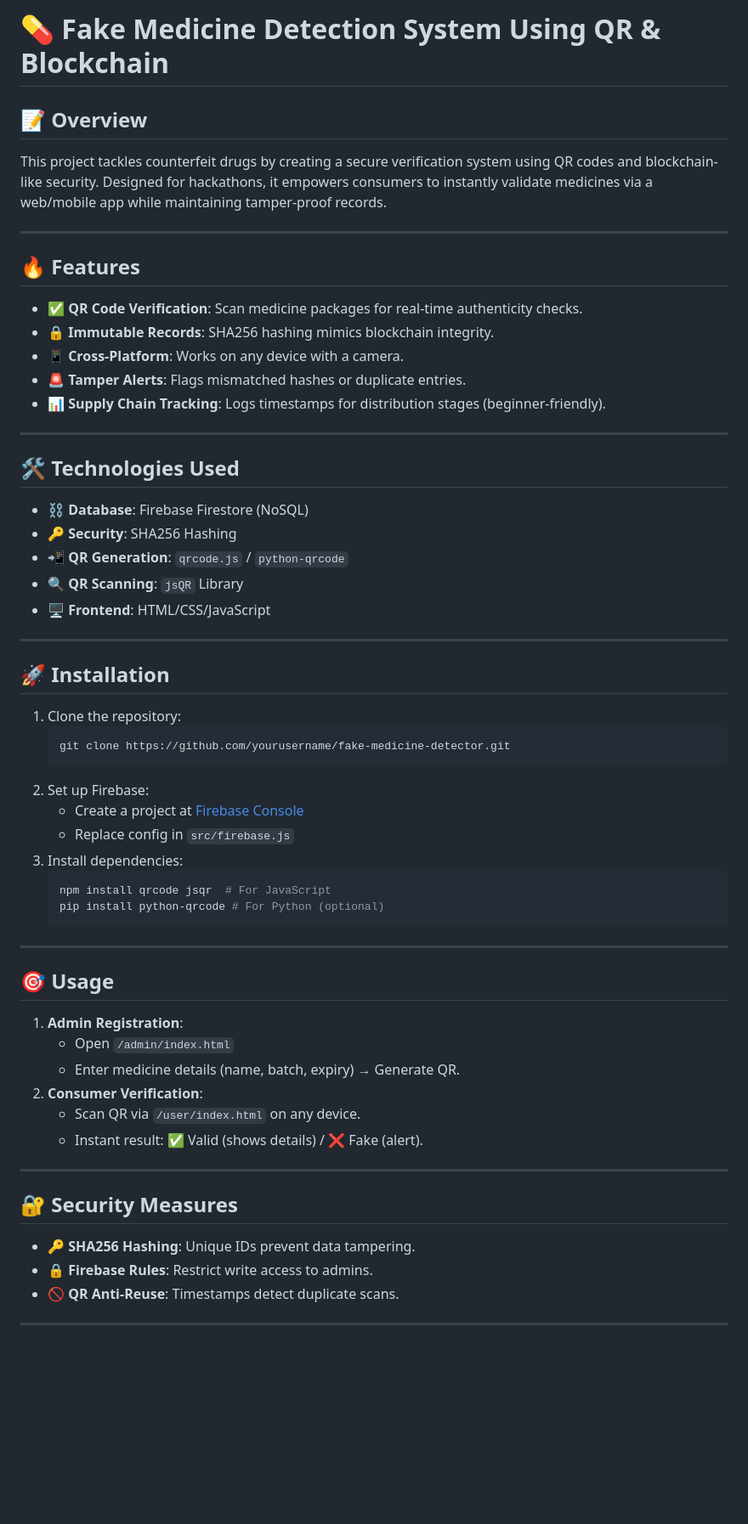
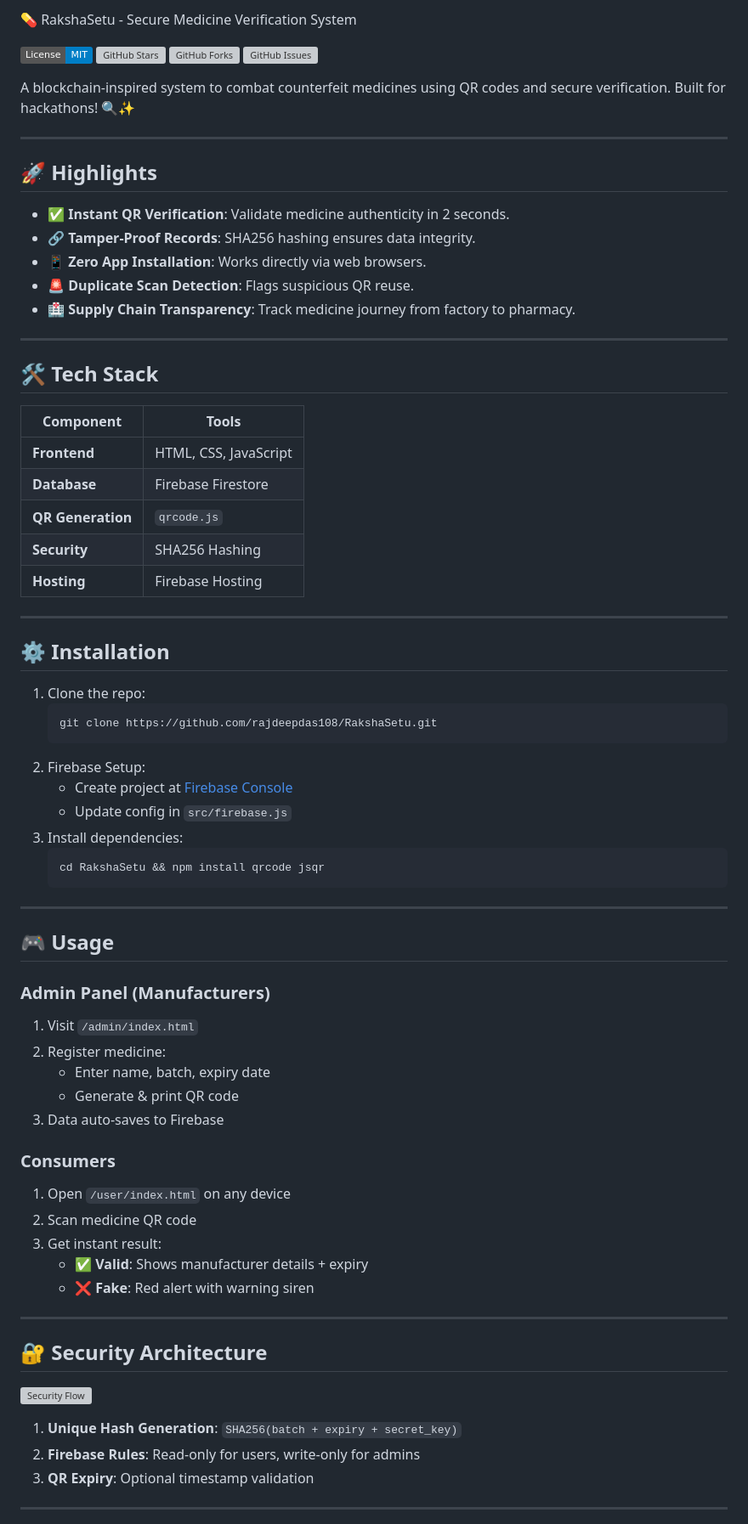
Before and after one commit to rajdeepdas108/RakshaSetu, a Markdown page: README.md, the part around one of its changes. Shown at 85% size. Drawn GitHub-style; badges without logos; blank space fills up the shorter version; grey boxes are pictures that could not be loaded.

````diff
--- a/README.md
+++ b/README.md
@@ -1,58 +1,71 @@
-# 💊 Fake Medicine Detection System Using QR & Blockchain
+💊 RakshaSetu - Secure Medicine Verification System
 
-## 📝 Overview
-This project tackles counterfeit drugs by creating a secure verification system using QR codes and blockchain-like security. Designed for hackathons, it empowers consumers to instantly validate medicines via a web/mobile app while maintaining tamper-proof records.
+[![License](https://img.shields.io/badge/License-MIT-blue.svg)](https://opensource.org/licenses/MIT)
+[![GitHub Stars](https://img.shields.io/github/stars/rajdeepdas108/RakshaSetu)](https://github.com/rajdeepdas108/RakshaSetu/stargazers)
+[![GitHub Forks](https://img.shields.io/github/forks/rajdeepdas108/RakshaSetu)](https://github.com/rajdeepdas108/RakshaSetu/network)
+[![GitHub Issues](https://img.shields.io/github/issues/rajdeepdas108/RakshaSetu)](https://github.com/rajdeepdas108/RakshaSetu/issues)
+
+A blockchain-inspired system to combat counterfeit medicines using QR codes and secure verification. Built for hackathons! 🔍✨
 
 ---
 
-## 🔥 Features
-- ✅ **QR Code Verification**: Scan medicine packages for real-time authenticity checks.
-- 🔒 **Immutable Records**: SHA256 hashing mimics blockchain integrity.
-- 📱 **Cross-Platform**: Works on any device with a camera.
-- 🚨 **Tamper Alerts**: Flags mismatched hashes or duplicate entries.
-- 📊 **Supply Chain Tracking**: Logs timestamps for distribution stages (beginner-friendly).
+## 🚀 Highlights
+- ✅ **Instant QR Verification**: Validate medicine authenticity in 2 seconds.
+- 🔗 **Tamper-Proof Records**: SHA256 hashing ensures data integrity.
+- 📱 **Zero App Installation**: Works directly via web browsers.
+- 🚨 **Duplicate Scan Detection**: Flags suspicious QR reuse.
+- 🏥 **Supply Chain Transparency**: Track medicine journey from factory to pharmacy.
 
 ---
 
-## 🛠 Technologies Used
-- ⛓ **Database**: Firebase Firestore (NoSQL)
-- 🔑 **Security**: SHA256 Hashing
-- 📲 **QR Generation**: `qrcode.js` / `python-qrcode`
-- 🔍 **QR Scanning**: `jsQR` Library
-- 🖥 **Frontend**: HTML/CSS/JavaScript
+## 🛠️ Tech Stack
+| **Component**       | **Tools**                                                                 |
+|----------------------|---------------------------------------------------------------------------|
+| **Frontend**         | HTML, CSS, JavaScript                                                    |
+| **Database**         | Firebase Firestore                                                        |
+| **QR Generation**    | `qrcode.js`                                                               |
+| **Security**         | SHA256 Hashing                                                            |
+| **Hosting**          | Firebase Hosting                                                          |
 
 ---
 
-## 🚀 Installation
-1. Clone the repository:
-   ```sh
-   git clone https://github.com/yourusername/fake-medicine-detector.git
+## ⚙️ Installation
+1. Clone the repo:
+   ```bash
+   git clone https://github.com/rajdeepdas108/RakshaSetu.git
    ```
-2. Set up Firebase:
-   - Create a project at [Firebase Console](https://console.firebase.google.com/)
-   - Replace config in `src/firebase.js`
+2. Firebase Setup:
+   - Create project at [Firebase Console](https://console.firebase.google.com/)
+   - Update config in `src/firebase.js`
 3. Install dependencies:
-   ```sh
-   npm install qrcode jsqr  # For JavaScript
-   pip install python-qrcode # For Python (optional)
+   ```bash
+   cd RakshaSetu && npm install qrcode jsqr
    ```
 
 ---
 
-## 🎯 Usage
-1. **Admin Registration**:
-   - Open `/admin/index.html`
-   - Enter medicine details (name, batch, expiry) → Generate QR.
-2. **Consumer Verification**:
-   - Scan QR via `/user/index.html` on any device.
-   - Instant result: ✅ Valid (shows details) / ❌ Fake (alert).
+## 🎮 Usage
+### **Admin Panel** (Manufacturers)
+1. Visit `/admin/index.html`
+2. Register medicine:
+   - Enter name, batch, expiry date
+   - Generate & print QR code
+3. Data auto-saves to Firebase
+
+### **Consumers**
+1. Open `/user/index.html` on any device
+2. Scan medicine QR code
+3. Get instant result:
+   - ✅ **Valid**: Shows manufacturer details + expiry
+   - ❌ **Fake**: Red alert with warning siren
 
 ---
 
-## 🔐 Security Measures
-- 🔑 **SHA256 Hashing**: Unique IDs prevent data tampering.
-- 🔒 **Firebase Rules**: Restrict write access to admins.
-- 🚫 **QR Anti-Reuse**: Timestamps detect duplicate scans.
+## 🔐 Security Architecture
+![Security Flow](https://via.placeholder.com/800x400.png?text=QR+Hashing+%26+Firebase+Security+Flow)
+1. **Unique Hash Generation**: `SHA256(batch + expiry + secret_key)`
+2. **Firebase Rules**: Read-only for users, write-only for admins
+3. **QR Expiry**: Optional timestamp validation
 
 ---
 
````
Also changed, not shown: other parts of README.md (+42 -27 lines).
